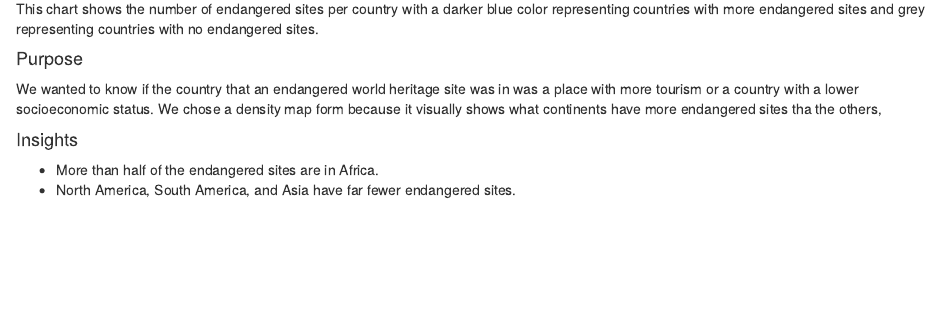
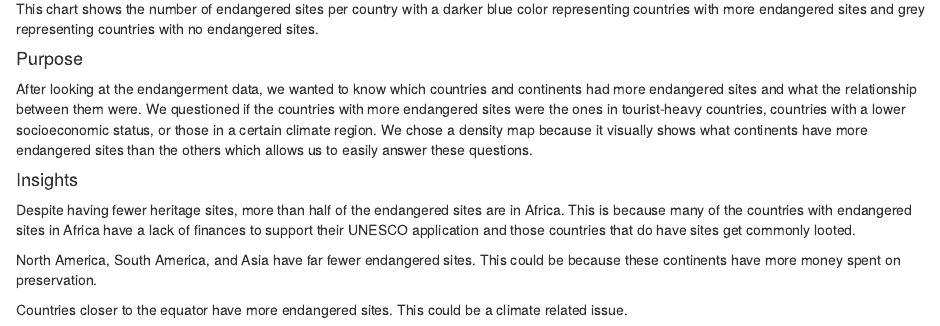
Before and after one commit to info-201a-wi23/exploratory-analysis-anikalsurapaneni, an R Markdown document (index.Rmd): the page in a window 1100 px wide, from 6470 px down. The pictures show the output file index.html that the author committed with the source, opened offline.

Commit message:
chart 3 final

```diff
--- a/index.Rmd
+++ b/index.Rmd
@@ -208,8 +208,11 @@ Even though there are more cultural sites in Africa, the number of sites in dang
 This chart shows the number of endangered sites per country with a darker blue color representing countries with more endangered sites and grey representing countries with no endangered sites.
 
 #### Purpose
-We wanted to know if the country that an endangered world heritage site was in was a place with more tourism or a country with a lower socioeconomic status. We chose a density map form because it visually shows what continents have more endangered sites tha the others,
+After looking at the endangerment data, we wanted to know which countries and continents had more endangered sites and what the relationship between them were. We questioned if the countries with more endangered sites were the ones in tourist-heavy countries, countries with a lower socioeconomic status, or those in a certain climate region. We chose a density map because it visually shows what continents have more endangered sites than the others which allows us to easily answer these questions.
 
 #### Insights
-- More than half of the endangered sites are in Africa.
-- North America, South America, and Asia have far fewer endangered sites.
+ Despite having fewer heritage sites, more than half of the endangered sites are in Africa. This is because many of the countries with endangered sites in Africa have a lack of finances to support their UNESCO application and those countries that do have sites get commonly looted.
+
+North America, South America, and Asia have far fewer endangered sites. This could be because these continents have more money spent on preservation.
+
+Countries closer to the equator have more endangered sites. This could be a climate related issue.
```
Also changed, not shown: index.html.
